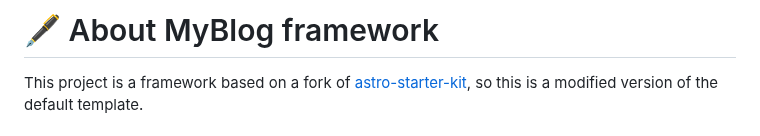
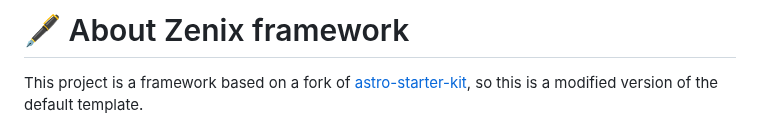
Before and after one commit to miguelgargallo/zenix, a Markdown page: README.md, the part around the change. Rendered like a GitHub page.

Commit message:
1.0.59 Flors y Violas

```diff
--- a/README.md
+++ b/README.md
@@ -1,4 +1,4 @@
-# 🖋️ About MyBlog framework
+# 🖋️ About Zenix framework
 
 This project is a framework based on a fork of [astro-starter-kit](https://astro.build), so this is a modified version of the default template.
 
```
